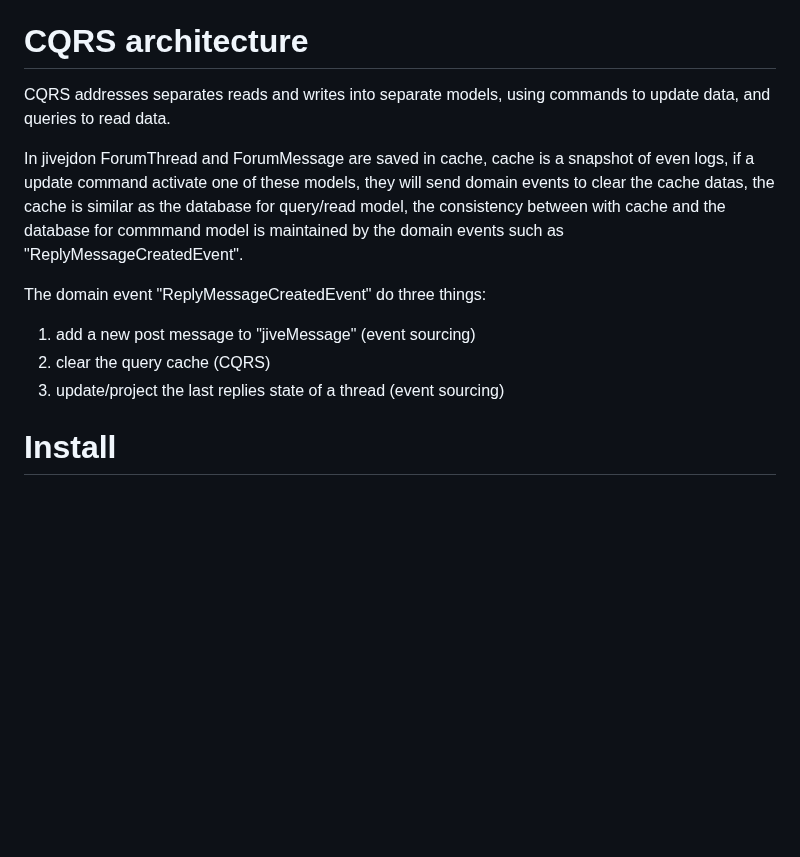
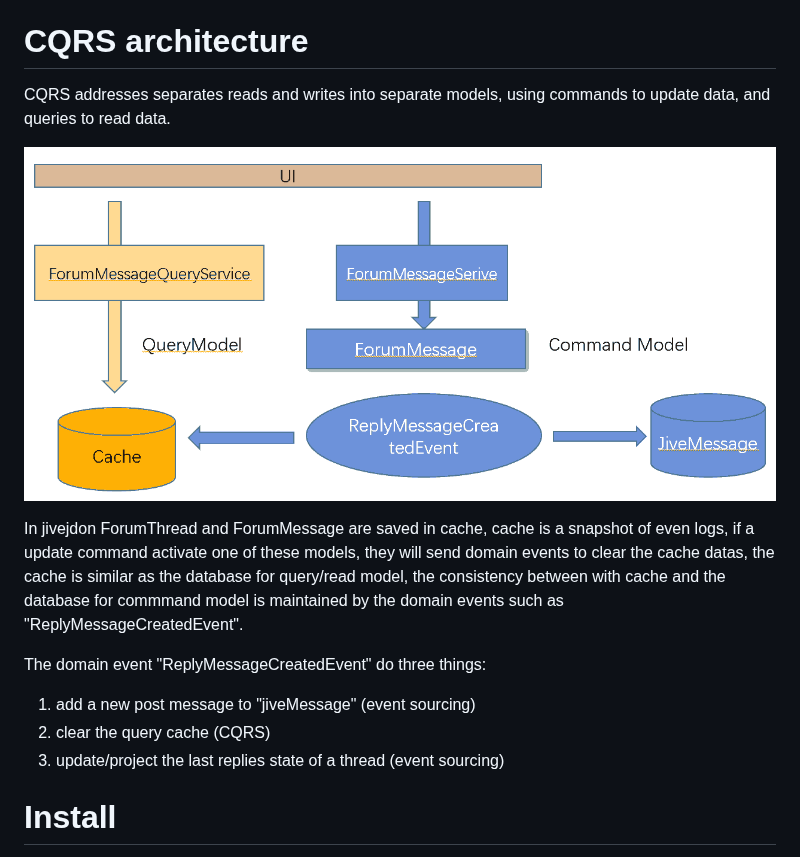
Before and after one commit to banq/jivejdon, a Markdown page: readme.md, the part around the change. GitHub-like rendering; pictures changed too: doc/cqrs.png (added); blank space fills up the shorter version.

```diff
--- a/readme.md
+++ b/readme.md
@@ -134,12 +134,16 @@ CQRS architecture
 ==============================
 CQRS addresses separates reads and writes into separate models, using commands to update data, and queries to read data.
 
+ ![avatar](./doc/cqrs.png)
+
 In jivejdon ForumThread and ForumMessage are saved in cache, cache is a snapshot of even logs, if a update command activate one of these models, they will send domain events to clear the cache datas, the cache is similar as the database for query/read model, the consistency between with cache and the database for commmand model is maintained by the domain events such as "ReplyMessageCreatedEvent".
 
 The domain event "ReplyMessageCreatedEvent" do three things:
 1. add a new post message to "jiveMessage" (event sourcing)
 2. clear the query cache (CQRS)
 3. update/project the last replies state of a thread (event sourcing)
+
+
 
 
 Install
```
